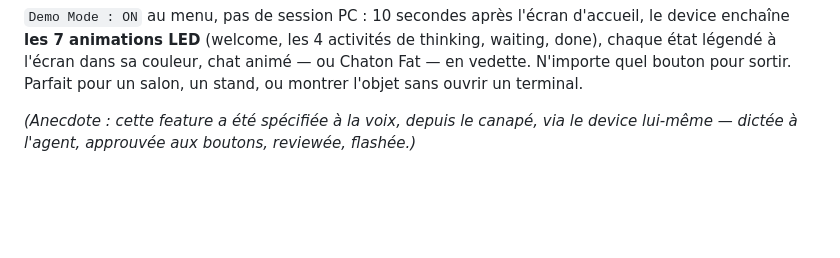
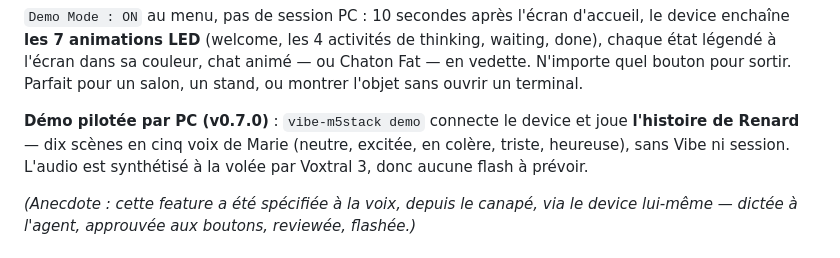
Before and after one commit to rdelfosse/vibe-m5stack, a Markdown page: README.md, the part around one of its changes. GitHub-like rendering; blank space fills up the shorter version.

```diff
--- a/README.md
+++ b/README.md
@@ -176,6 +237,11 @@ d'accueil, le device enchaîne **les 7 animations LED** (welcome, les 4 activit
 de thinking, waiting, done), chaque état légendé à l'écran dans sa couleur, chat
 animé — ou Chaton Fat — en vedette. N'importe quel bouton pour sortir. Parfait
 pour un salon, un stand, ou montrer l'objet sans ouvrir un terminal.
+
+**Démo pilotée par PC (v0.7.0)** : `vibe-m5stack demo` connecte le device et
+joue **l'histoire de Renard** — dix scènes en cinq voix de Marie (neutre,
+excitée, en colère, triste, heureuse), sans Vibe ni session. L'audio est
+synthétisé à la volée par Voxtral 3, donc aucune flash à prévoir.
 
 *(Anecdote : cette feature a été spécifiée à la voix, depuis le canapé, via le
 device lui-même — dictée à l'agent, approuvée aux boutons, reviewée, flashée.)*
```
Also changed, not shown: other parts of README.md (+67 -6 lines).
